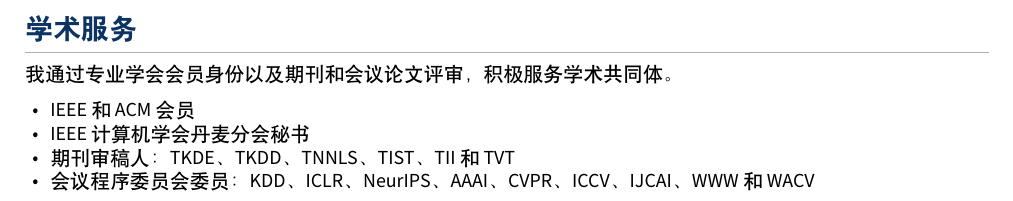
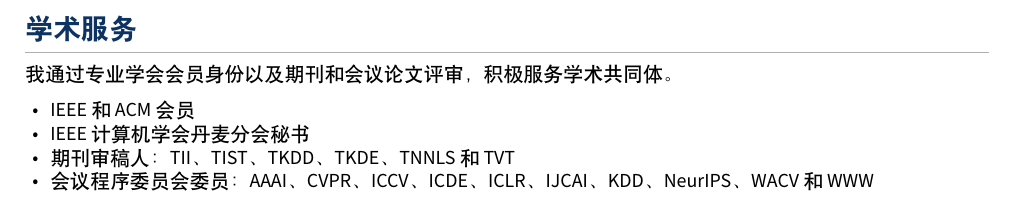
Before and after one commit to Logan-Lin/cv-cn, a LaTeX document (list.tex, which reads comp/service.tex): part of page 5 of 5, cut so that both start at the same text. Compiled offline with XeLaTeX.

Commit message:
docs: sort service venues and add icde

```diff
--- a/comp/service.tex
+++ b/comp/service.tex
@@ -6,6 +6,6 @@
 \begin{itemize}
     \item IEEE 和 ACM 会员
     \item IEEE 计算机学会丹麦分会秘书
-    \item 期刊审稿人：TKDE、TKDD、TNNLS、TIST、TII 和 TVT
-    \item 会议程序委员会委员：KDD、ICLR、NeurIPS、AAAI、CVPR、ICCV、IJCAI、WWW 和 WACV
+    \item 期刊审稿人：TII、TIST、TKDD、TKDE、TNNLS 和 TVT
+    \item 会议程序委员会委员：AAAI、CVPR、ICCV、ICDE、ICLR、IJCAI、KDD、NeurIPS、WACV 和 WWW
 \end{itemize}
```
